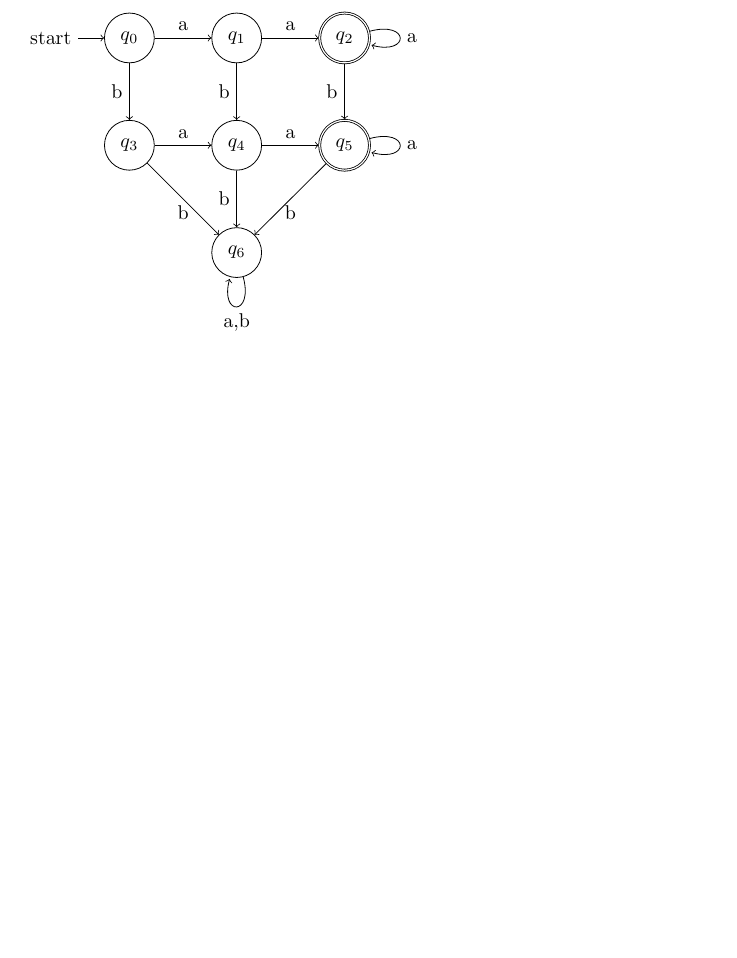
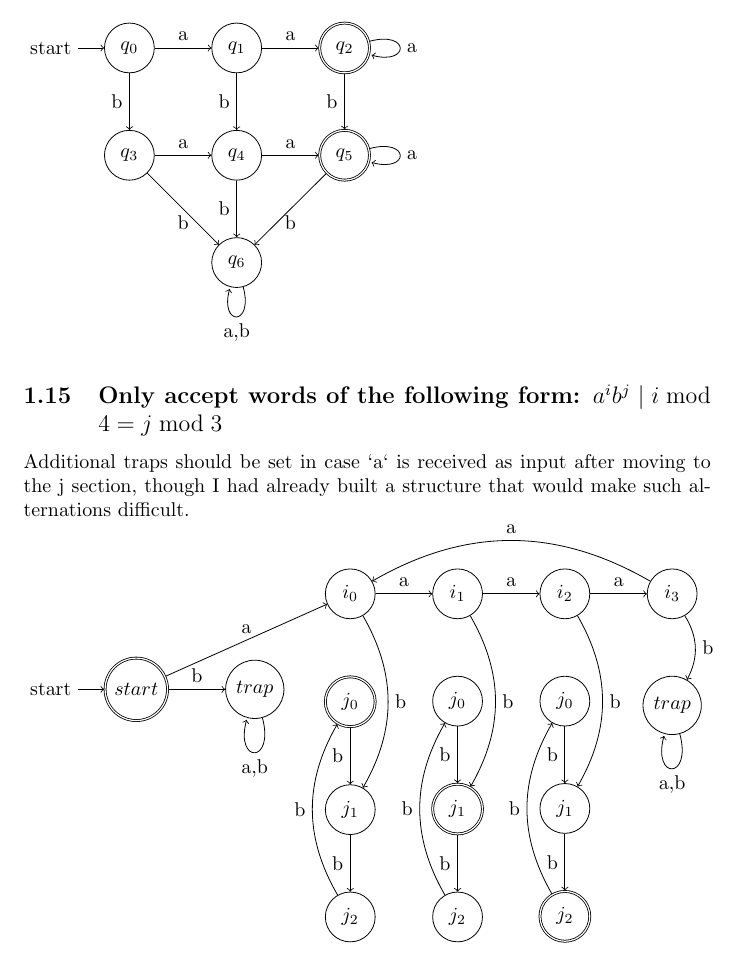
Before and after one commit to SorerBOT/Notes, a LaTeX document (Latex/Models/Automata.tex): part of page 6 of 6, cut so that both start at the same text, the shorter picture padded with empty space. Compiled offline with pdfLaTeX.

Commit message:
(Feat) Only accept words of the following form: a^{i}b^{j} | i mod 4 = j mod 3

```diff
--- a/Latex/Models/Automata.tex
+++ b/Latex/Models/Automata.tex
@@ -252,4 +252,51 @@ $A = (\{q_{even}, q_{odd}, q_{fail}\}, \{a,b\}, \delta, \{x = wyz \mid w,z \in \
     (q_5) edge node [below] {b} (q_6)
     (q_6) edge [loop below] node [below] {{a,b}} ();
 \end{tikzpicture}
+\subsection{Only accept words of the following form: $a^{i}b^{j} \mid i \bmod 4 = j \bmod 3$}
+Additional traps should be set in case `a` is received as input after moving to the j section, though I had already built a structure that would make such alternations difficult. \newline
+  \begin{tikzpicture}
+    \node [state, initial, accepting] (start) {$start$};
+    \node [state] [right=of start] (trap) {$trap$};
+    \node [state] [above right=of trap] (i_0) {$i_0$};
+    \node [state] [right=of i_0] (i_1) {$i_1$};
+    \node [state] [right=of i_1] (i_2) {$i_2$};
+    \node [state] [right=of i_2] (i_3) {$i_3$};
+    \node [state, accepting] [below=of i_0] (j_{0_{0}}) {$j_{0}$};
+    \node [state] [below=of j_{0_{0}}] (j_{1_{0}}) {$j_{1}$};
+    \node [state] [below=of j_{1_{0}}] (j_{2_{0}}) {$j_{2}$};
+    \node [state] [below=of i_1] (j_{0_{1}}) {$j_{0}$};
+    \node [state, accepting] [below=of j_{0_{1}}] (j_{1_{1}}) {$j_{1}$};
+    \node [state] [below=of j_{1_{1}}] (j_{2_{1}}) {$j_{2}$};
+    \node [state] [below=of i_2] (j_{0_{2}}) {$j_{0}$};
+    \node [state] [below=of j_{0_{2}}] (j_{1_{2}}) {$j_{1}$};
+    \node [state, accepting] [below=of j_{1_{2}}] (j_{2_{2}}) {$j_{2}$};
+    \node [state] [below=of i_3] (i3trap) {$trap$};
+    \path[->]
+      (start) edge node [above] {a} (i_0)
+      (start) edge node [above] {b} (trap)
+      (i_0) edge node [above] {a} (i_1)
+      (i_0) edge [bend left] node [right] {b} (j_{1_{0}})
+      (i_1) edge node [above] {a} (i_2)
+      (i_1) edge [bend left] node [right] {b} (j_{1_{1}})
+      (i_2) edge node [above] {a} (i_3)
+      (i_2) edge [bend left] node [right] {b} (j_{1_{2}})
+      (i_3) edge [bend right] node [above] {a} (i_0)
+      (i_3) edge [bend left] node [right] {b} (i3trap)
+
+      (j_{0_{0}}) edge node [left] {b} (j_{1_{0}})
+      (j_{1_{0}}) edge node [left] {b} (j_{2_{0}})
+      (j_{2_{0}}) edge [bend left] node [left] {b} (j_{0_{0}})
+
+      (j_{0_{1}}) edge node [left] {b} (j_{1_{1}})
+      (j_{1_{1}}) edge node [left] {b} (j_{2_{1}})
+      (j_{2_{1}}) edge [bend left] node [left] {b} (j_{0_{1}})
+
+      (j_{0_{2}}) edge node [left] {b} (j_{1_{2}})
+      (j_{1_{2}}) edge node [left] {b} (j_{2_{2}})
+      (j_{2_{2}}) edge [bend left] node [left] {b} (j_{0_{2}})
+
+      (trap) edge [loop below] node {{a,b}} ()
+      (i3trap) edge [loop below] node {{a,b}} ()
+    ;
+  \end{tikzpicture}
 \end{document}
```
Also changed, not shown: Latex/Models/Automata.pdf, 2 other files.
